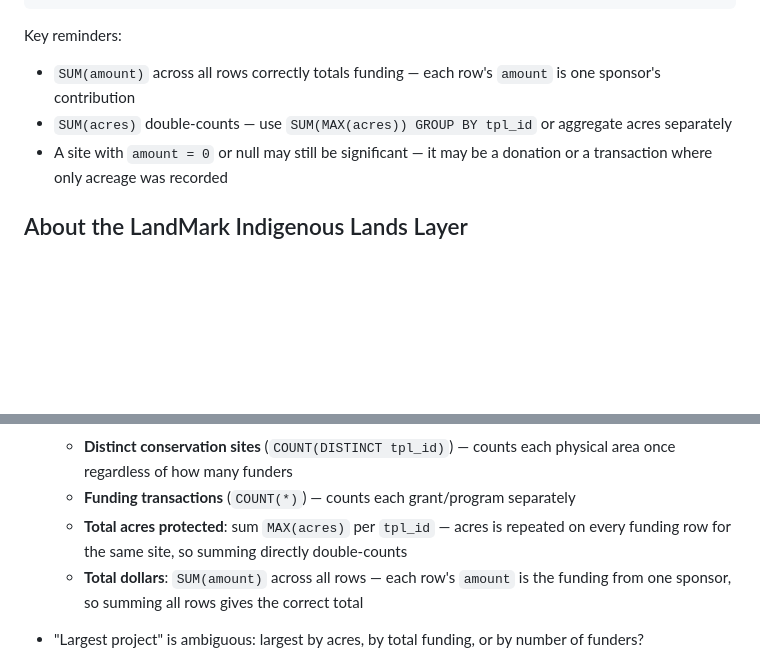
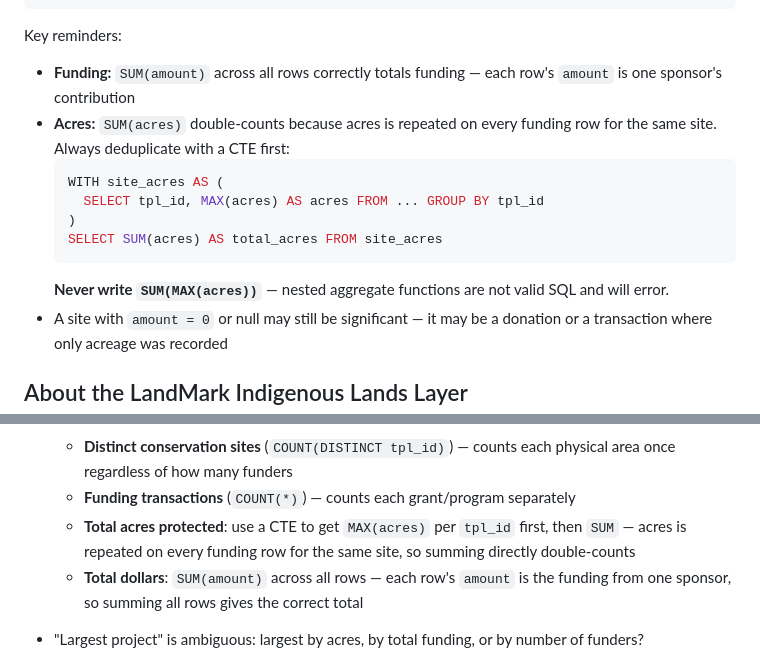
Before and after one commit to boettiger-lab/tpl-ca, a Markdown page: system-prompt.md, 2 parts joined by grey strips. GitHub-like rendering; blank space fills up the shorter version.

Commit message:
Fix invalid SUM(MAX(acres)) pattern in system prompt

````diff
--- a/system-prompt.md
+++ b/system-prompt.md
@@ -50,8 +50,15 @@ ORDER BY total_funding_M DESC
 ```
 
 Key reminders:
-- `SUM(amount)` across all rows correctly totals funding — each row's `amount` is one sponsor's contribution
-- `SUM(acres)` double-counts — use `SUM(MAX(acres)) GROUP BY tpl_id` or aggregate acres separately
+- **Funding:** `SUM(amount)` across all rows correctly totals funding — each row's `amount` is one sponsor's contribution
+- **Acres:** `SUM(acres)` double-counts because acres is repeated on every funding row for the same site. Always deduplicate with a CTE first:
+  ```sql
+  WITH site_acres AS (
+    SELECT tpl_id, MAX(acres) AS acres FROM ... GROUP BY tpl_id
+  )
+  SELECT SUM(acres) AS total_acres FROM site_acres
+  ```
+  **Never write `SUM(MAX(acres))`** — nested aggregate functions are not valid SQL and will error.
 - A site with `amount = 0` or null may still be significant — it may be a donation or a transaction where only acreage was recorded
 
 ## About the LandMark Indigenous Lands Layer
@@ -102,7 +109,7 @@ Never return intermediate results for other states as a stepping stone to Califo
 - "Most TPL projects" is ambiguous: the Conservation Almanac has **one row per funding transaction**, not one row per site. A single conservation site (`tpl_id`) shares the same geometry (`fid`) across multiple rows — one per funder. Ask the user whether they want:
   - **Distinct conservation sites** (`COUNT(DISTINCT tpl_id)`) — counts each physical area once regardless of how many funders
   - **Funding transactions** (`COUNT(*)`) — counts each grant/program separately
-  - **Total acres protected**: sum `MAX(acres)` per `tpl_id` — acres is repeated on every funding row for the same site, so summing directly double-counts
+  - **Total acres protected**: use a CTE to get `MAX(acres)` per `tpl_id` first, then `SUM` — acres is repeated on every funding row for the same site, so summing directly double-counts
   - **Total dollars**: `SUM(amount)` across all rows — each row's `amount` is the funding from one sponsor, so summing all rows gives the correct total
 
 - "Largest project" is ambiguous: largest by acres, by total funding, or by number of funders?
````
